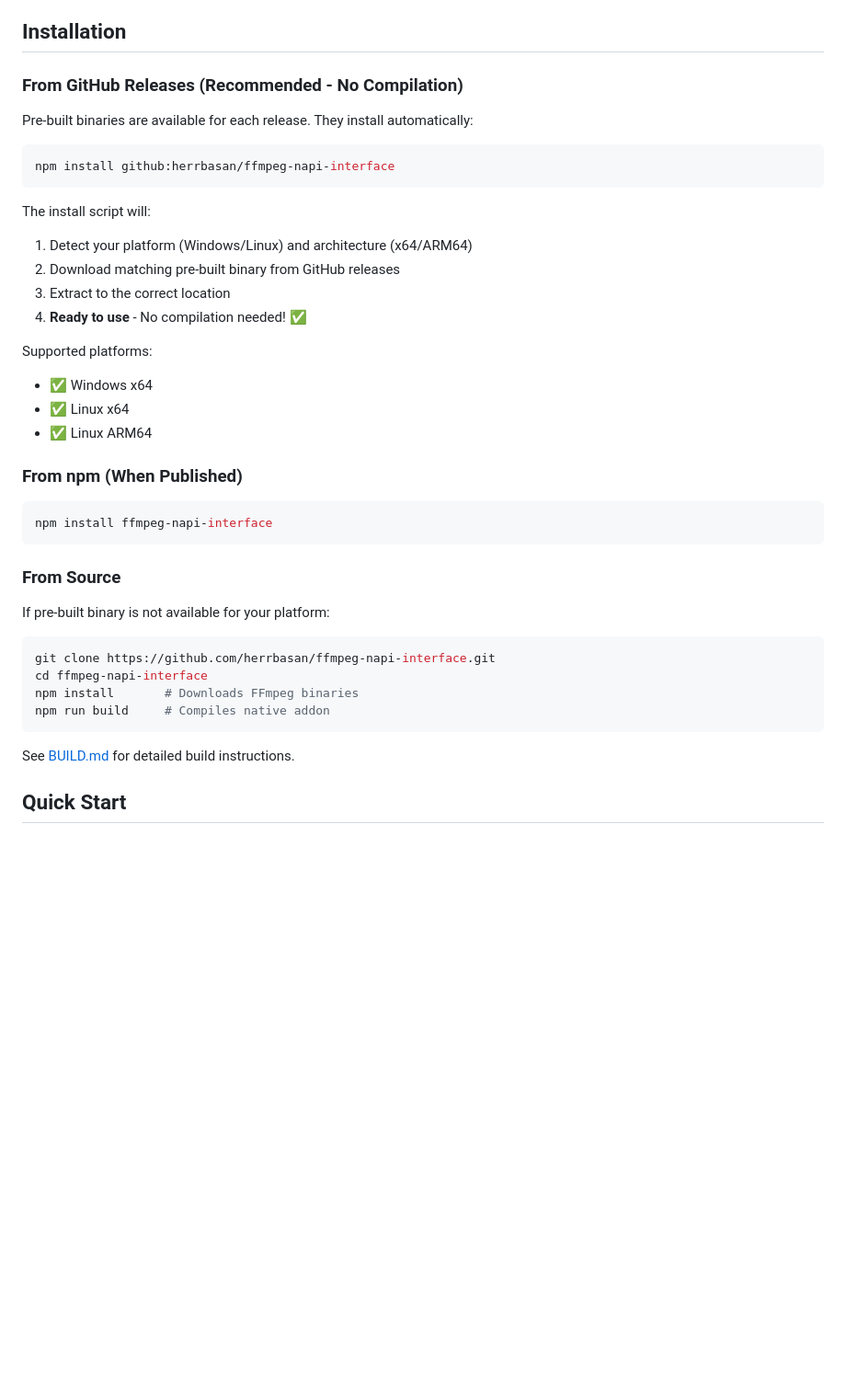
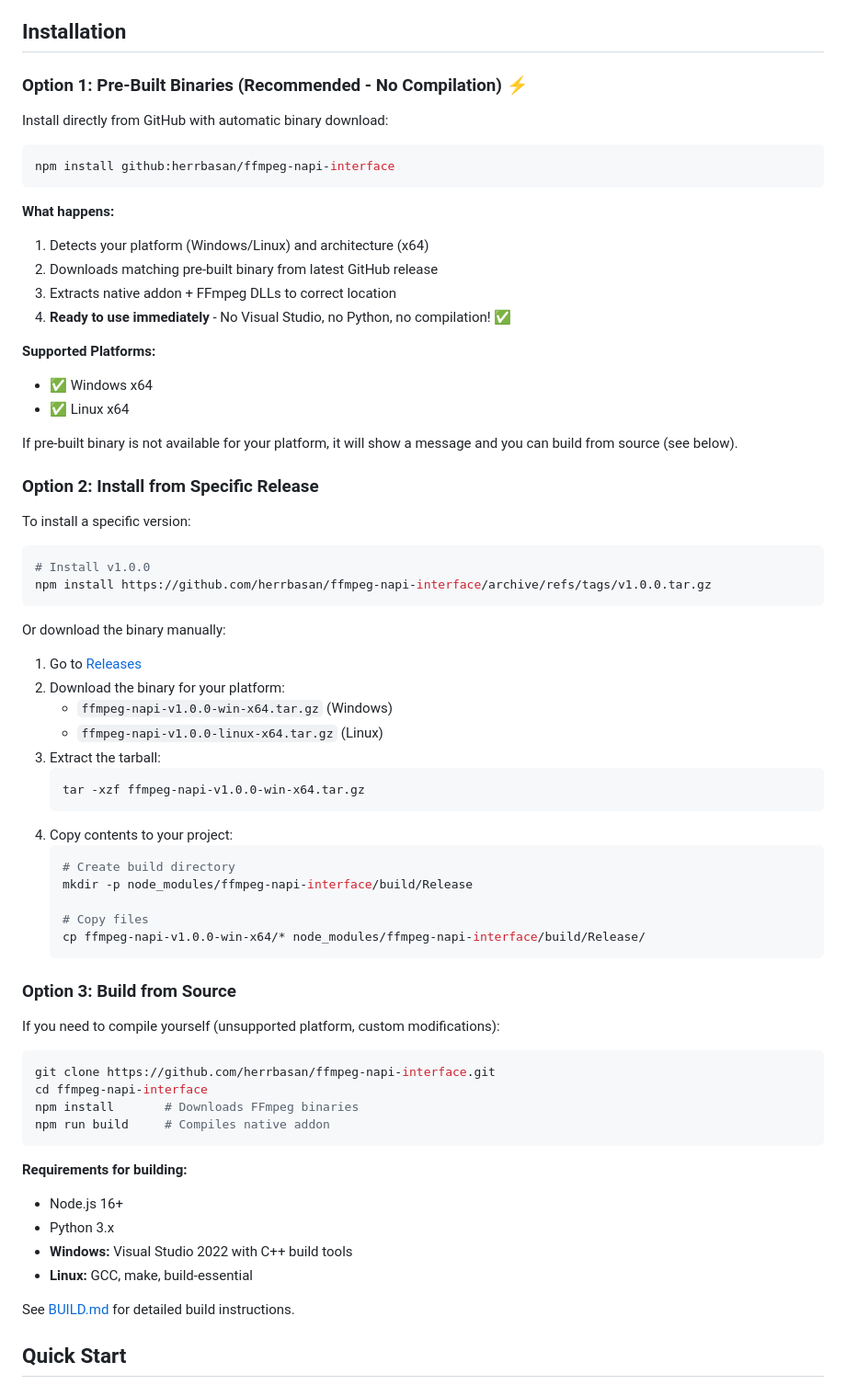
Before and after one commit to herrbasan/ffmpeg-napi-interface, a Markdown page: README.md, the part around the change printed below. Shown: that part at 92% size. Drawn GitHub-style; blank space fills up the shorter version.

````diff
--- a/README.md
+++ b/README.md
@@ -14,34 +14,57 @@ Native Node.js addon providing direct access to FFmpeg libraries for high-perfor
 
 ## Installation
 
-### From GitHub Releases (Recommended - No Compilation)
+### Option 1: Pre-Built Binaries (Recommended - No Compilation) ⚡
 
-Pre-built binaries are available for each release. They install automatically:
+Install directly from GitHub with automatic binary download:
 
 ```bash
 npm install github:herrbasan/ffmpeg-napi-interface
 ```
 
-The install script will:
-1. Detect your platform (Windows/Linux) and architecture (x64/ARM64)
-2. Download matching pre-built binary from GitHub releases
-3. Extract to the correct location
-4. **Ready to use** - No compilation needed! ✅
+**What happens:**
+1. Detects your platform (Windows/Linux) and architecture (x64)
+2. Downloads matching pre-built binary from latest GitHub release
+3. Extracts native addon + FFmpeg DLLs to correct location
+4. **Ready to use immediately** - No Visual Studio, no Python, no compilation! ✅
 
-Supported platforms:
+**Supported Platforms:**
 - ✅ Windows x64
 - ✅ Linux x64
-- ✅ Linux ARM64
 
-### From npm (When Published)
+If pre-built binary is not available for your platform, it will show a message and you can build from source (see below).
+
+### Option 2: Install from Specific Release
+
+To install a specific version:
 
 ```bash
-npm install ffmpeg-napi-interface
+# Install v1.0.0
+npm install https://github.com/herrbasan/ffmpeg-napi-interface/archive/refs/tags/v1.0.0.tar.gz
 ```
 
-### From Source
+Or download the binary manually:
 
-If pre-built binary is not available for your platform:
+1. Go to [Releases](https://github.com/herrbasan/ffmpeg-napi-interface/releases)
+2. Download the binary for your platform:
+   - `ffmpeg-napi-v1.0.0-win-x64.tar.gz` (Windows)
+   - `ffmpeg-napi-v1.0.0-linux-x64.tar.gz` (Linux)
+3. Extract the tarball:
+   ```bash
+   tar -xzf ffmpeg-napi-v1.0.0-win-x64.tar.gz
+   ```
+4. Copy contents to your project:
+   ```bash
+   # Create build directory
+   mkdir -p node_modules/ffmpeg-napi-interface/build/Release
+
+   # Copy files
+   cp ffmpeg-napi-v1.0.0-win-x64/* node_modules/ffmpeg-napi-interface/build/Release/
+   ```
+
+### Option 3: Build from Source
+
+If you need to compile yourself (unsupported platform, custom modifications):
 
 ```bash
 git clone https://github.com/herrbasan/ffmpeg-napi-interface.git
@@ -49,6 +72,12 @@ cd ffmpeg-napi-interface
 npm install       # Downloads FFmpeg binaries
 npm run build     # Compiles native addon
 ```
+
+**Requirements for building:**
+- Node.js 16+
+- Python 3.x
+- **Windows:** Visual Studio 2022 with C++ build tools
+- **Linux:** GCC, make, build-essential
 
 See [BUILD.md](docs/BUILD.md) for detailed build instructions.
 
````
Also changed, not shown: other parts of README.md (+114 -23 lines).
